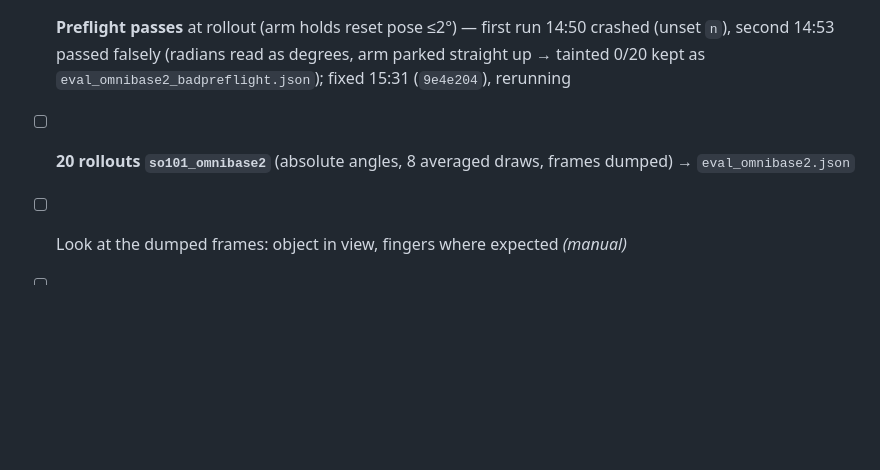
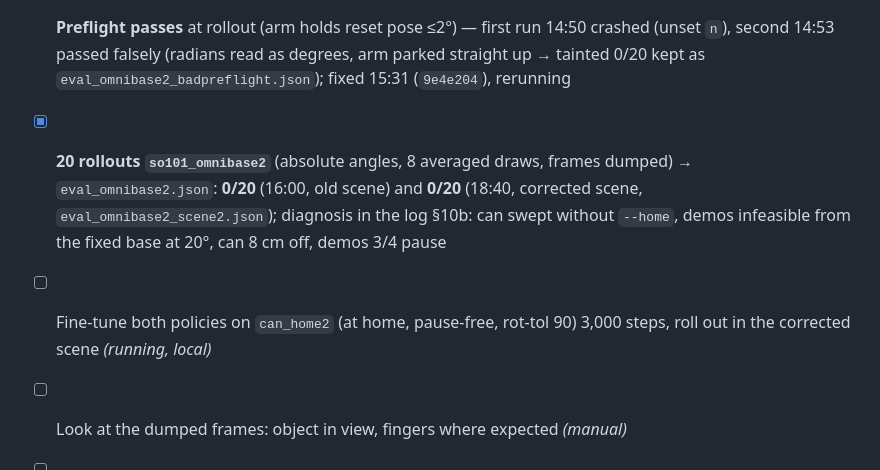
Before and after one commit to Gussyy/OmniBase, a Markdown page: docs/experiment/checklist.md, the part around the change. GitHub-like rendering; blank space fills up the shorter version.

Commit message:
Checklist: the corrected-scene rollout, and the fine-tune step it leads to

```diff
--- a/docs/experiment/checklist.md
+++ b/docs/experiment/checklist.md
@@ -27,7 +27,8 @@ Ticked as things land. Times are local. Companion to `2026-09-09_fastumi_so101_s
 - [x] `meta/omnibase.json` ellipse 0.373 × 0.374 (omnibase2), 0.374 × 0.374 (fixed2), centred; the median fix works (09:27)
 - [x] **Train `so101_omnibase2`** 32,500 steps, done 14:50, final loss 0.116 (curve: `loss_run2_omnibase2.png`); local 09:24→12:16 to step 17,500, a RunPod RTX 4090 was tried at 12:10 (user's call, to finish faster): checkpoint + dataset uploaded, resumed from 17,500, but that host runs at 34 TFLOPS bf16 (healthy 4090 ~165) with a CPU 6× slower than this desktop → 63 samples/s against 102 locally; abandoned 12:42, local run kept (never stopped), ~$0.25 spent; checkpoints every 2,500; loss curve plotted with `plot_loss.py OUT.png 2` *(manual: plot)*
 - [ ] **Preflight passes** at rollout (arm holds reset pose ≤2°) — first run 14:50 crashed (unset `n`), second 14:53 passed falsely (radians read as degrees, arm parked straight up → tainted 0/20 kept as `eval_omnibase2_badpreflight.json`); fixed 15:31 (`9e4e204`), rerunning
-- [ ] **20 rollouts `so101_omnibase2`** (absolute angles, 8 averaged draws, frames dumped) → `eval_omnibase2.json`
+- [x] **20 rollouts `so101_omnibase2`** (absolute angles, 8 averaged draws, frames dumped) → `eval_omnibase2.json`: **0/20** (16:00, old scene) and **0/20** (18:40, corrected scene, `eval_omnibase2_scene2.json`); diagnosis in the log §10b: can swept without `--home`, demos infeasible from the fixed base at 20°, can 8 cm off, demos 3/4 pause
+- [ ] Fine-tune both policies on `can_home2` (at home, pause-free, rot-tol 90) 3,000 steps, roll out in the corrected scene *(running, local)*
 - [ ] Look at the dumped frames: object in view, fingers where expected *(manual)*
 - [ ] If 0/20: re-export `can_only2` from `plans2/can_v3.json`, fine-tune 3,000 steps, roll out again *(manual decision)*
 - [ ] **Train `so101_fixed2`** 32,500 steps — on a second RunPod 4090 (`pod2`, 165 TFLOPS, $0.79/h) from 13:17, in parallel with the local run; `pod_watch.sh so101_fixed2 pod2` brings the checkpoint home; then **20 rollouts** → `eval_fixed2.json`
```
